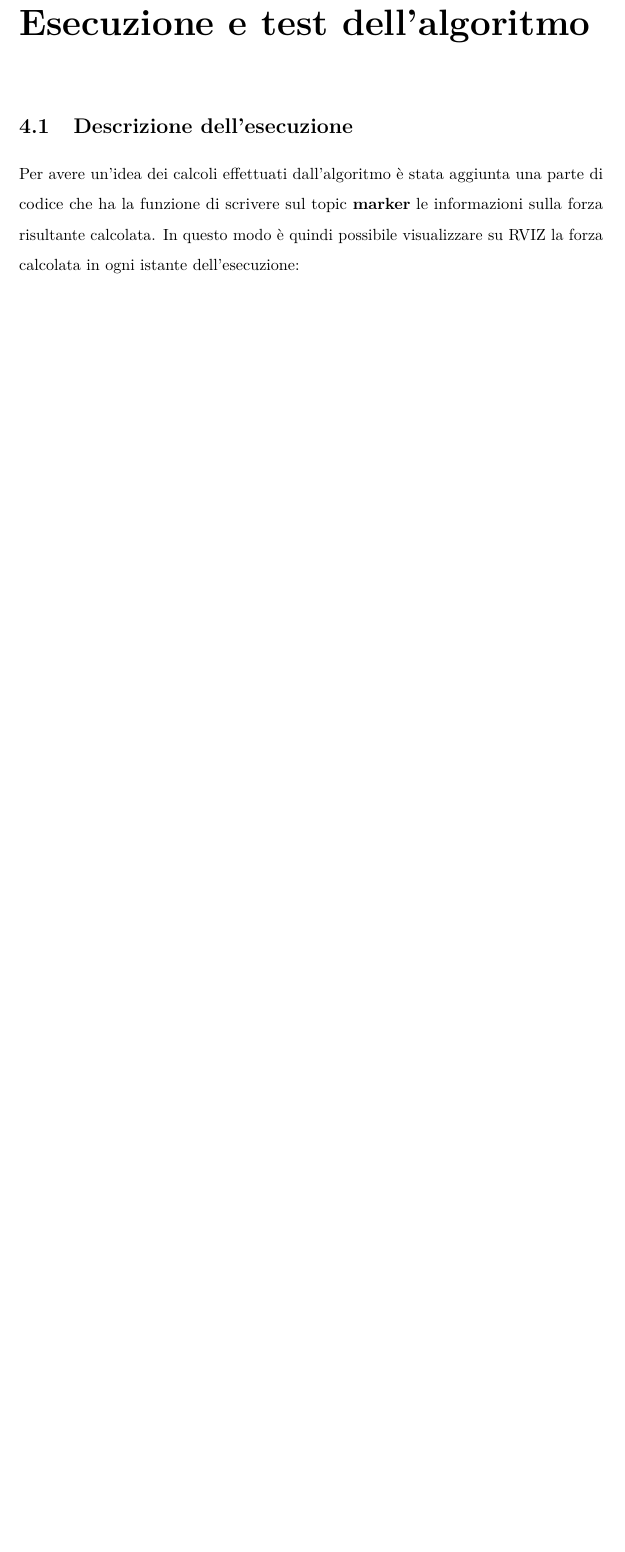
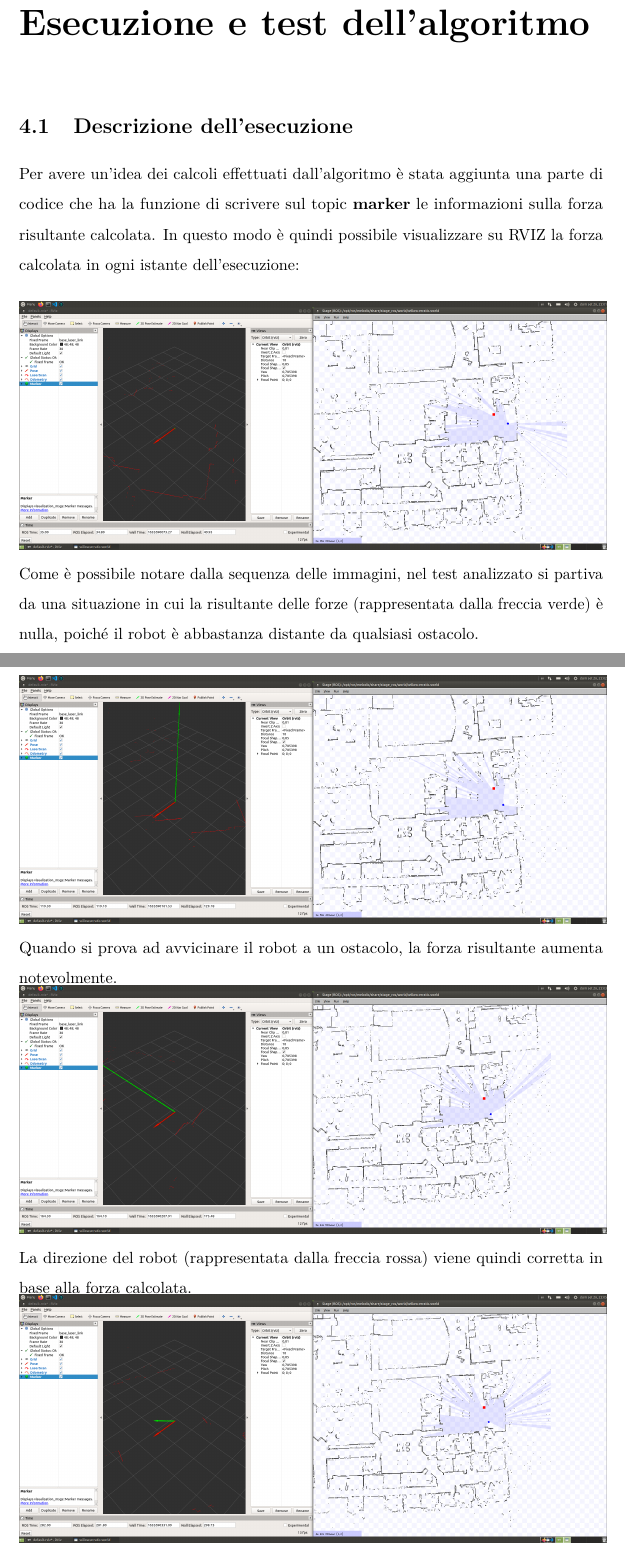
Before and after one commit to AlbDav/labiagi, a LaTeX thesis (tesi/tesi.tex): part of page 17 of 18 before the commit and two parts of pages 17 and 18 of 19 after it, the two joined at a grey line, cut so that both start at the same text, the shorter picture padded with empty space. The pictures show the PDF file tesi/tesi.pdf that the author committed with the source.

Commit message:
added images

```diff
--- a/tesi/tesi.tex
+++ b/tesi/tesi.tex
@@ -329,6 +329,23 @@ def callback(self, msg):
 \section{Descrizione dell'esecuzione}
 Per avere un'idea dei calcoli effettuati dall'algoritmo è stata aggiunta una parte di codice che ha la funzione di scrivere sul topic \textbf{marker} le informazioni sulla forza risultante calcolata.
 In questo modo è quindi possibile visualizzare su RVIZ la forza calcolata in ogni istante dell'esecuzione:
+\newline
+\newline
+\includegraphics[width=14cm]{rviz_force1.png}
+Come è possibile notare dalla sequenza delle immagini, nel test analizzato si partiva da una situazione in cui la risultante delle forze (rappresentata dalla freccia verde) è nulla, poiché il robot è abbastanza distante da qualsiasi ostacolo.
+\newline
+\newline
+\includegraphics[width=14cm]{rviz_force2.png}
+Quando si prova ad avvicinare il robot a un ostacolo, la forza risultante aumenta notevolmente.
+\newline
+\newline
+\includegraphics[width=14cm]{rviz_force3.png}
+La direzione del robot (rappresentata dalla freccia rossa) viene quindi corretta in base alla forza calcolata.
+\newline
+\newline
+\includegraphics[width=14cm]{rviz_force5.png}
+Infine, dopo le dovute correzioni, il robot viene portato in una zona in cui la presenza di ostacoli vicini è minore.
+
 
 
 \bibliographystyle{plain}
```
Also changed, not shown: tesi/img/rviz_force1.png (added), tesi/img/rviz_force2.png (added), tesi/img/rviz_force3.png (added), tesi/img/rviz_force4.png (added), tesi/img/rviz_force5.png (added), tesi/tesi.pdf, 5 other files.
